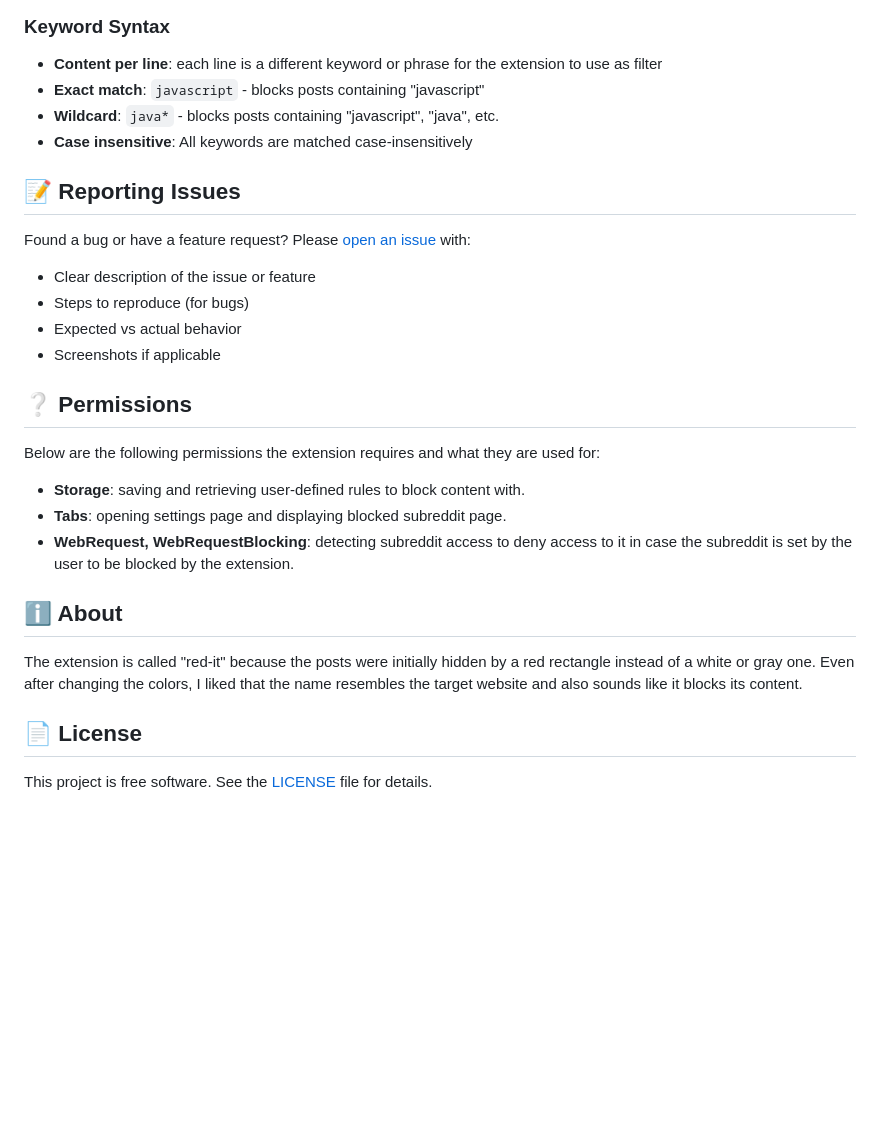
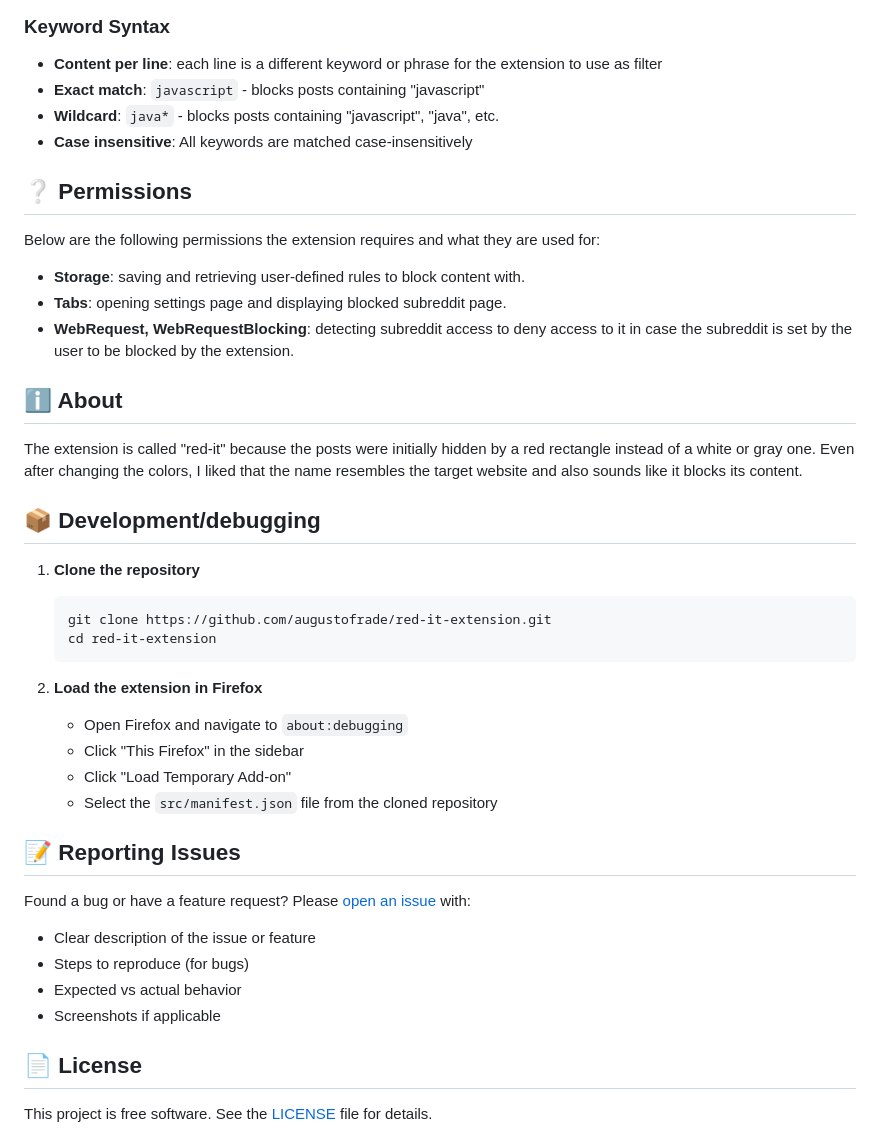
Before and after one commit to augustofrade/red-it-extension, a Markdown page: README.md, the part around the change printed below. Rendered like a GitHub page; blank space fills up the shorter version.

````diff
--- a/README.md
+++ b/README.md
@@ -81,15 +102,6 @@ Install it directly on your browser from the [Firefox Add-ons store page](https:
 - **Wildcard**: `java*` - blocks posts containing "javascript", "java", etc.
 - **Case insensitive**: All keywords are matched case-insensitively
 
-## 📝 Reporting Issues
-
-Found a bug or have a feature request? Please [open an issue](https://github.com/augustofrade/red-it-extension/issues) with:
-
-- Clear description of the issue or feature
-- Steps to reproduce (for bugs)
-- Expected vs actual behavior
-- Screenshots if applicable
-
 ## ❔ Permissions
 
 Below are the following permissions the extension requires and what they are used for:
@@ -103,6 +115,30 @@ Below are the following permissions the extension requires and what they are use
 The extension is called "red-it" because the posts were initially hidden by a red rectangle instead of a white or gray one.
 Even after changing the colors, I liked that the name resembles the target website and also sounds like it blocks its content.
 
+## 📦 Development/debugging
+
+1. **Clone the repository**
+
+   ```bash
+   git clone https://github.com/augustofrade/red-it-extension.git
+   cd red-it-extension
+   ```
+
+2. **Load the extension in Firefox**
+   - Open Firefox and navigate to `about:debugging`
+   - Click "This Firefox" in the sidebar
+   - Click "Load Temporary Add-on"
+   - Select the `src/manifest.json` file from the cloned repository
+
+## 📝 Reporting Issues
+
+Found a bug or have a feature request? Please [open an issue](https://github.com/augustofrade/red-it-extension/issues) with:
+
+- Clear description of the issue or feature
+- Steps to reproduce (for bugs)
+- Expected vs actual behavior
+- Screenshots if applicable
+
 ## 📄 License
 
 This project is free software. See the [LICENSE](LICENSE) file for details.
````
Also changed, not shown: other parts of README.md (+40 -19 lines), public/screenshot-blocked-community.png (added), public/screenshot-settings-all.png (added), public/screenshot-settings-min.png (added), public/screenshot-settings.png (deleted).
